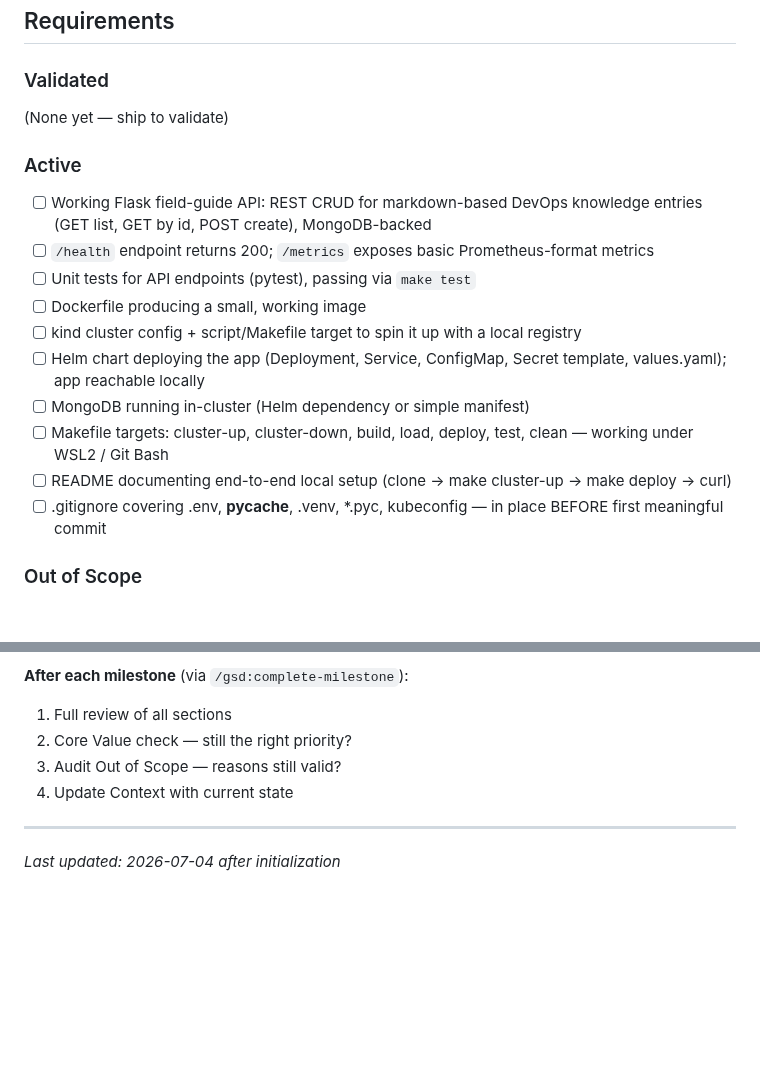
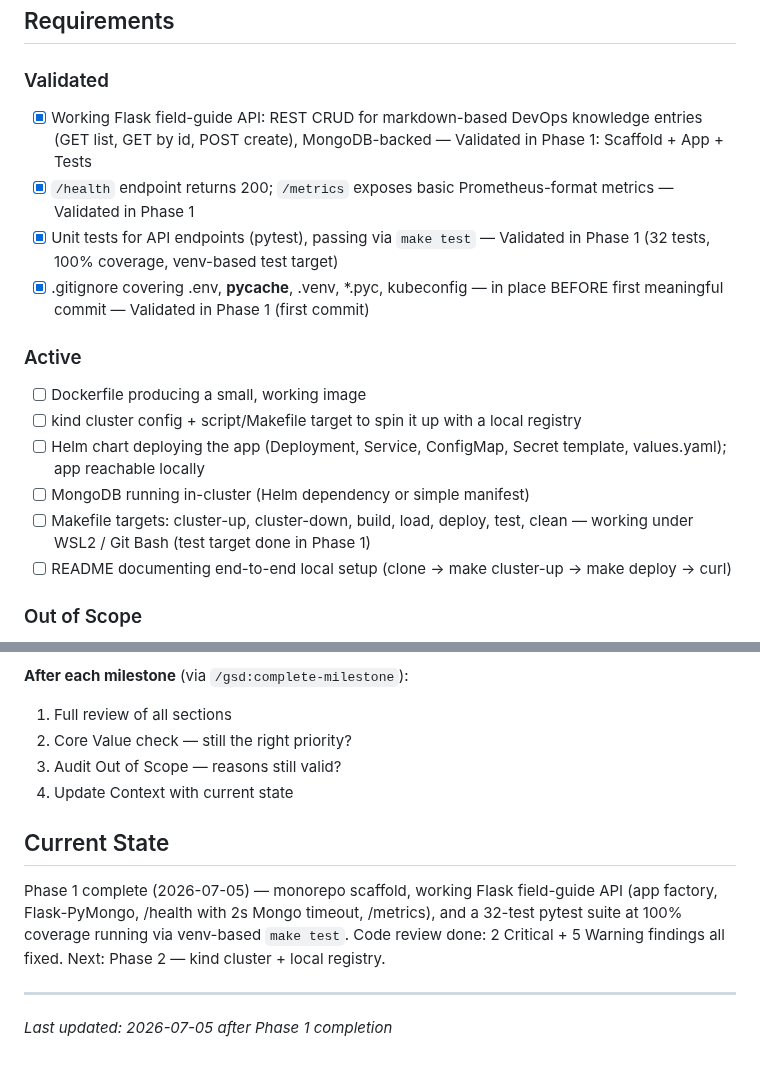
Before and after one commit to Dude775/k8s-launchpad, a Markdown page: .planning/PROJECT.md, 2 parts joined by grey strips. GitHub-like rendering; blank space fills up the shorter version.

Commit message:
evolve project.md after phase completion

```diff
--- a/.planning/PROJECT.md
+++ b/.planning/PROJECT.md
@@ -14,20 +14,19 @@ k8s-launchpad is a self-hosted Internal Developer Platform (IDP) — a "mini-Her
 
 ### Validated
 
-(None yet — ship to validate)
+- [x] Working Flask field-guide API: REST CRUD for markdown-based DevOps knowledge entries (GET list, GET by id, POST create), MongoDB-backed — Validated in Phase 1: Scaffold + App + Tests
+- [x] `/health` endpoint returns 200; `/metrics` exposes basic Prometheus-format metrics — Validated in Phase 1
+- [x] Unit tests for API endpoints (pytest), passing via `make test` — Validated in Phase 1 (32 tests, 100% coverage, venv-based test target)
+- [x] .gitignore covering .env, __pycache__, .venv, *.pyc, kubeconfig — in place BEFORE first meaningful commit — Validated in Phase 1 (first commit)
 
 ### Active
 
-- [ ] Working Flask field-guide API: REST CRUD for markdown-based DevOps knowledge entries (GET list, GET by id, POST create), MongoDB-backed
-- [ ] `/health` endpoint returns 200; `/metrics` exposes basic Prometheus-format metrics
-- [ ] Unit tests for API endpoints (pytest), passing via `make test`
 - [ ] Dockerfile producing a small, working image
 - [ ] kind cluster config + script/Makefile target to spin it up with a local registry
 - [ ] Helm chart deploying the app (Deployment, Service, ConfigMap, Secret template, values.yaml); app reachable locally
 - [ ] MongoDB running in-cluster (Helm dependency or simple manifest)
-- [ ] Makefile targets: cluster-up, cluster-down, build, load, deploy, test, clean — working under WSL2 / Git Bash
+- [ ] Makefile targets: cluster-up, cluster-down, build, load, deploy, test, clean — working under WSL2 / Git Bash (test target done in Phase 1)
 - [ ] README documenting end-to-end local setup (clone → make cluster-up → make deploy → curl)
-- [ ] .gitignore covering .env, __pycache__, .venv, *.pyc, kubeconfig — in place BEFORE first meaningful commit
 
 ### Out of Scope
 
@@ -84,5 +83,9 @@ This document evolves at phase transitions and milestone boundaries.
 3. Audit Out of Scope — reasons still valid?
 4. Update Context with current state
 
+## Current State
+
+Phase 1 complete (2026-07-05) — monorepo scaffold, working Flask field-guide API (app factory, Flask-PyMongo, /health with 2s Mongo timeout, /metrics), and a 32-test pytest suite at 100% coverage running via venv-based `make test`. Code review done: 2 Critical + 5 Warning findings all fixed. Next: Phase 2 — kind cluster + local registry.
+
 ---
-*Last updated: 2026-07-04 after initialization*
+*Last updated: 2026-07-05 after Phase 1 completion*
```
